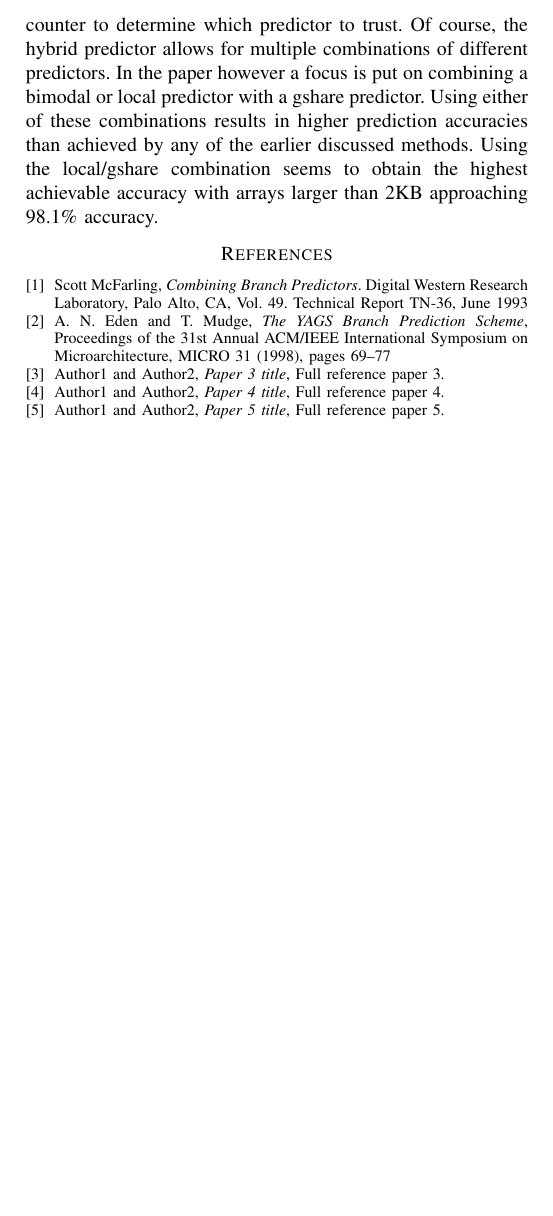
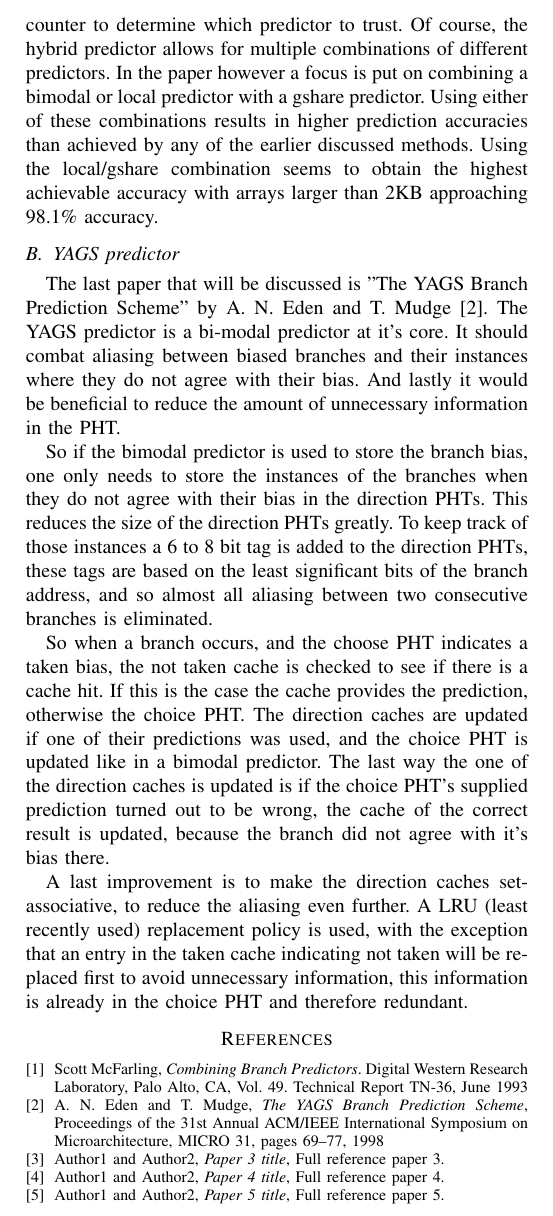
Before and after one commit to EraYaN/MCA2016, a LaTeX problem sheet (docs/Reading Assignment/MCA Reading Assignment.tex, which reads docs/Reading Assignment/yags/yags.tex): part of page 2 of 2, cut so that both start at the same text, the shorter picture padded with empty space. Compiled offline with pdfLaTeX.

Commit message:
YAGS basic text and bib fix.

```diff
--- a/docs/Reading Assignment/MCA Reading Assignment.tex
+++ b/docs/Reading Assignment/MCA Reading Assignment.tex
@@ -555,7 +555,7 @@ One paragraph about what you will discuss in this section. TODO
 \bibitem{hybrid}
 Scott McFarling, \emph{Combining Branch Predictors}. Digital Western Research Laboratory, Palo Alto, CA, Vol. 49. Technical Report TN-36, June 1993
 \bibitem{yags}
-A. N. Eden and T. Mudge, \emph{The YAGS Branch Prediction Scheme}, Proceedings of the 31st Annual ACM/IEEE International Symposium on Microarchitecture, MICRO 31 (1998), pages 69--77
+A. N. Eden and T. Mudge, \emph{The YAGS Branch Prediction Scheme}, Proceedings of the 31st Annual ACM/IEEE International Symposium on Microarchitecture, MICRO 31, pages 69--77, 1998
 
 % @inproceedings{Eden:1998:YBP:290940.290962,
 %  author = {Eden, A. N. and Mudge, T.},
--- a/docs/Reading Assignment/yags/yags.tex
+++ b/docs/Reading Assignment/yags/yags.tex
@@ -0,0 +1,17 @@
+\subsection{YAGS predictor}
+The last paper that will be discussed is "The YAGS Branch Prediction Scheme" by A. N. Eden and T. Mudge \cite{yags}.
+The YAGS predictor is a bi-modal predictor at it's core.
+It should combat aliasing between biased branches and their instances where they do not agree with their bias.
+And lastly it would be beneficial to reduce the amount of unnecessary information in the PHT.
+
+So if the bimodal predictor is used to store the branch bias, one only needs to store the instances of the branches when they do not agree with their bias in the direction PHTs.
+This reduces the size of the direction PHTs greatly.
+To keep track of those instances a 6 to 8 bit tag is added to the direction PHTs, these tags are based on the least significant bits of the branch address, and so almost all aliasing between two consecutive branches is eliminated.
+
+So when a branch occurs, and the choose PHT indicates a taken bias, the not taken cache is checked to see if there is a cache hit.
+If this is the case the cache provides the prediction, otherwise the choice PHT.
+The direction caches are updated if one of their predictions was used, and the choice PHT is updated like in a bimodal predictor.
+The last way the one of the direction caches is updated is if the choice PHT's supplied prediction turned out to be wrong, the cache of the correct result is updated, because the branch did not agree with it's bias there.
+
+A last improvement is to make the direction caches set-associative, to reduce the aliasing even further.
+A LRU (least recently used) replacement policy is used, with the exception that an entry in the taken cache indicating not taken will be replaced first to avoid unnecessary information, this information is already in the choice PHT and therefore redundant.
```
